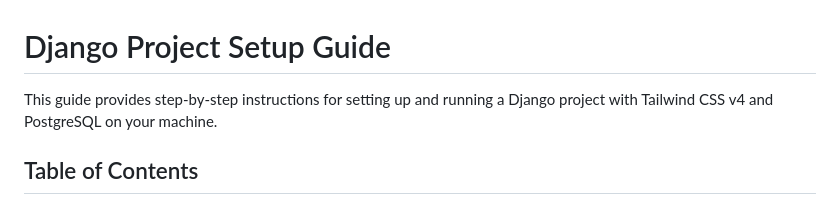
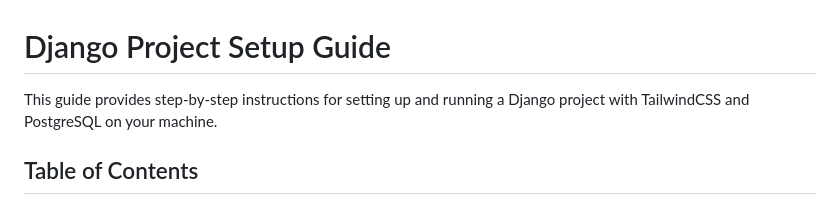
Before and after one commit to dabananda/web-helpers, a Markdown page: README.md, the part around the change. GitHub-like rendering.

```diff
--- a/README.md
+++ b/README.md
@@ -1,6 +1,6 @@
 # Django Project Setup Guide
 
-This guide provides step-by-step instructions for setting up and running a Django project with Tailwind CSS v4 and PostgreSQL on your machine.
+This guide provides step-by-step instructions for setting up and running a Django project with TailwindCSS and PostgreSQL on your machine.
 
 ## Table of Contents
 - [Creating a New Django Project](#creating-a-new-django-project)
```
